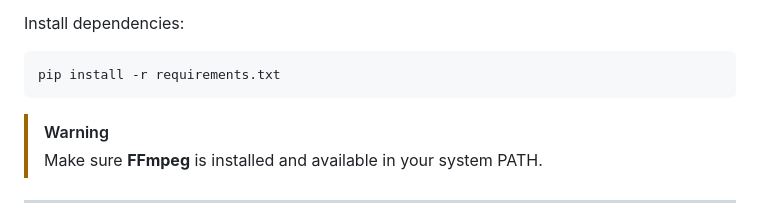
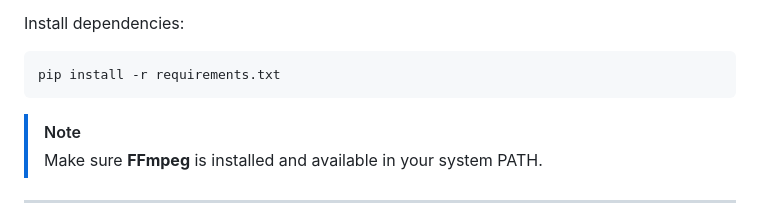
Before and after one commit to M-Salman-khan/YouTube_Downloader_Toolkit, a Markdown page: README.md, the part around the change. Rendered like a GitHub page.

Commit message:
fix: update readme with remove warning to note msg

````diff
--- a/README.md
+++ b/README.md
@@ -51,7 +51,7 @@ Install dependencies:
 ```bash
 pip install -r requirements.txt
 ```
->[!WARNING]
+>[!NOTE]
 >  Make sure **FFmpeg** is installed and available in your system PATH.
 
 ---
````
